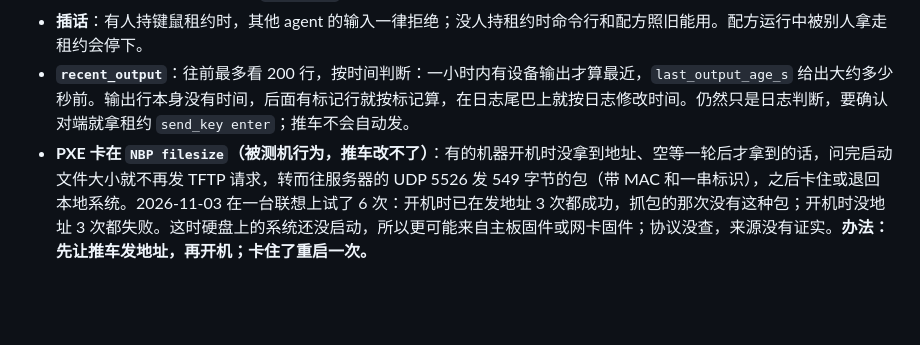
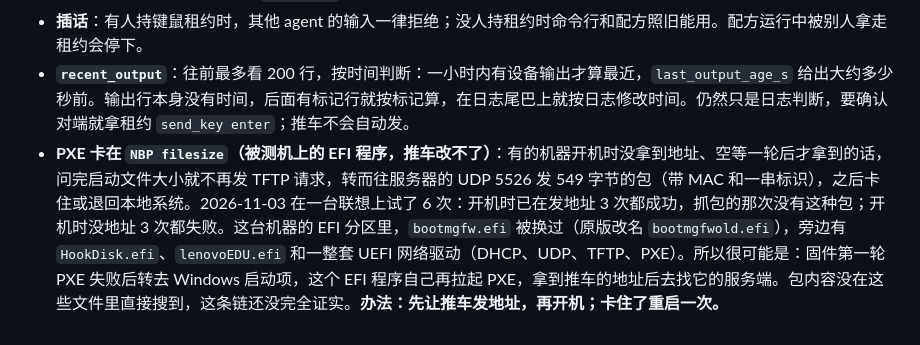
Before and after one commit to uaih3k9x/ops-cart, a Markdown page: docs/DESIGN_agent_mcp.md, the part around the change. Rendered like a GitHub page; blank space fills up the shorter version.

Commit message:
设计稿: PXE 卡住很可能来自被测机 EFI 分区里替换过的引导程序
Co-Authored-By: Claude Opus 5.5 <noreply@anthropic.com>

```diff
--- a/docs/DESIGN_agent_mcp.md
+++ b/docs/DESIGN_agent_mcp.md
@@ -170,4 +170,4 @@ send_command/send_key ─┬─ 闸门放行 ─► sending ─(conbroker send
 - **来源**：代理按 `SO_PEERCRED` 判断，只有 root 和 `ops-web` 说 human 才算，其他在解析时就按 agent 查（原始报告、鼠标、解除急停都不给），并记 `downgrade`。root 仍能自报 human：车机就是 root，分不开。
 - **插话**：有人持键鼠租约时，其他 agent 的输入一律拒绝；没人持租约时命令行和配方照旧能用。配方运行中被别人拿走租约会停下。
 - **`recent_output`**：往前最多看 200 行，按时间判断：一小时内有设备输出才算最近，`last_output_age_s` 给出大约多少秒前。输出行本身没有时间，后面有标记行就按标记算，在日志尾巴上就按日志修改时间。仍然只是日志判断，要确认对端就拿租约 `send_key enter`；推车不会自动发。
-- **PXE 卡在 `NBP filesize`（被测机行为，推车改不了）**：有的机器开机时没拿到地址、空等一轮后才拿到的话，问完启动文件大小就不再发 TFTP 请求，转而往服务器的 UDP 5526 发 549 字节的包（带 MAC 和一串标识），之后卡住或退回本地系统。2026-11-03 在一台联想上试了 6 次：开机时已在发地址 3 次都成功，抓包的那次没有这种包；开机时没地址 3 次都失败。这时硬盘上的系统还没启动，所以更可能来自主板固件或网卡固件；协议没查，来源没有证实。**办法：先让推车发地址，再开机；卡住了重启一次。**
+- **PXE 卡在 `NBP filesize`（被测机上的 EFI 程序，推车改不了）**：有的机器开机时没拿到地址、空等一轮后才拿到的话，问完启动文件大小就不再发 TFTP 请求，转而往服务器的 UDP 5526 发 549 字节的包（带 MAC 和一串标识），之后卡住或退回本地系统。2026-11-03 在一台联想上试了 6 次：开机时已在发地址 3 次都成功，抓包的那次没有这种包；开机时没地址 3 次都失败。这台机器的 EFI 分区里，`bootmgfw.efi` 被换过（原版改名 `bootmgfwold.efi`），旁边有 `HookDisk.efi`、`lenovoEDU.efi` 和一整套 UEFI 网络驱动（DHCP、UDP、TFTP、PXE）。所以很可能是：固件第一轮 PXE 失败后转去 Windows 启动项，这个 EFI 程序自己再拉起 PXE，拿到推车的地址后去找它的服务端。包内容没在这些文件里直接搜到，这条链还没完全证实。**办法：先让推车发地址，再开机；卡住了重启一次。**
```
